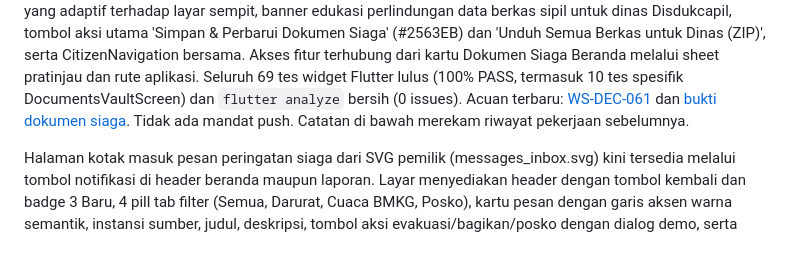
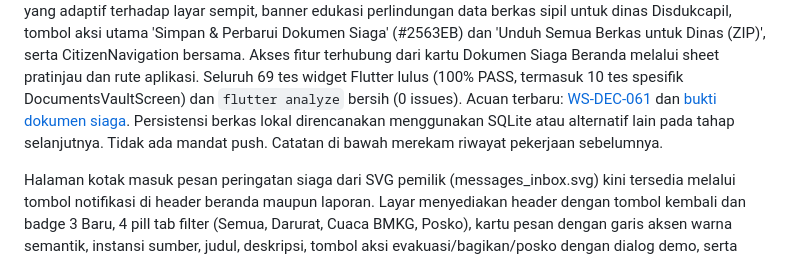
Before and after one commit to muhammadrafifatihulihsan/siagabanjir, a Markdown page: docs/SESSION-HANDOFF.md, the part around the change. GitHub-like rendering.

```diff
--- a/docs/SESSION-HANDOFF.md
+++ b/docs/SESSION-HANDOFF.md
@@ -21,7 +21,8 @@ Akses fitur terhubung dari kartu Dokumen Siaga Beranda melalui sheet pratinjau d
 Seluruh 69 tes widget Flutter lulus (100% PASS, termasuk 10 tes spesifik DocumentsVaultScreen)
 dan `flutter analyze` bersih (0 issues).
 Acuan terbaru: [WS-DEC-061](DECISIONS.md#documents-vault-ui-061) dan
-[bukti dokumen siaga](WORKSPACE.md#documents-vault-ui). Tidak ada mandat push.
+[bukti dokumen siaga](WORKSPACE.md#documents-vault-ui). Persistensi berkas lokal
+direncanakan menggunakan SQLite atau alternatif lain pada tahap selanjutnya. Tidak ada mandat push.
 Catatan di bawah merekam riwayat pekerjaan sebelumnya.
 
 Halaman kotak masuk pesan peringatan siaga dari SVG pemilik (messages_inbox.svg)
```
Also changed, not shown: docs/DECISIONS.md (+3 -1 lines).
